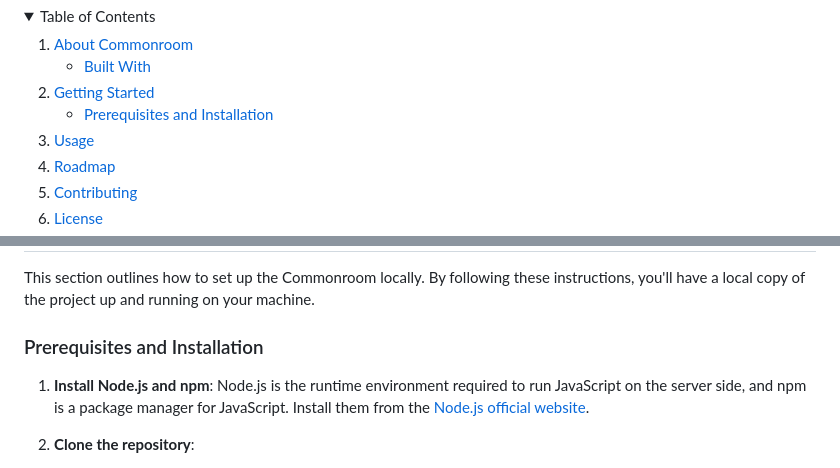
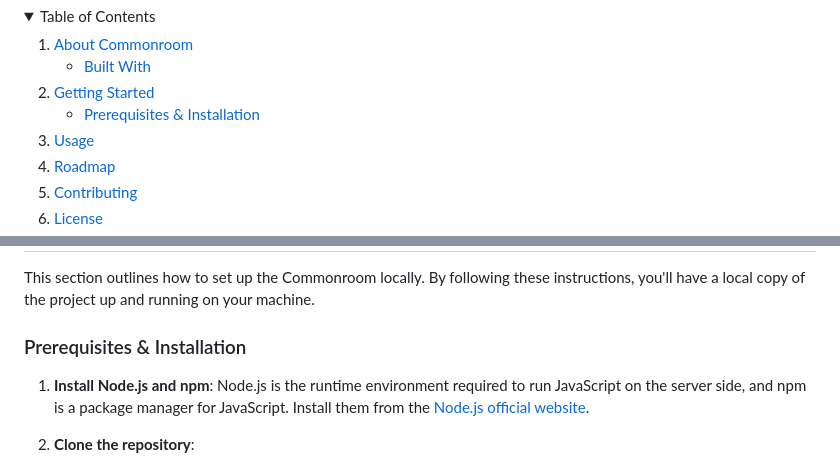
Before and after one commit to tejitopia/commonroom, a Markdown page: README.md, 2 parts joined by grey strips. Rendered like a GitHub page; folded sections open.

Commit message:
cleaned up

```diff
--- a/README.md
+++ b/README.md
@@ -56,7 +56,7 @@ Add in shields once we have contributers and users using Commonroom
     <li>
       <a href="#getting-started">Getting Started</a>
       <ul>
-        <li><a href="#prerequisites-and-installation">Prerequisites and Installation</a></li>
+        <li><a href="#prerequisites-&-installation">Prerequisites & Installation</a></li>
       </ul>
     </li>
     <li><a href="#usage">Usage</a></li>
@@ -96,7 +96,7 @@ At Commonroom, we cherish your privacy as much as you do. All chats are ephemera
 
 This section outlines how to set up the Commonroom locally. By following these instructions, you'll have a local copy of the project up and running on your machine.
 
-### Prerequisites and Installation
+### Prerequisites & Installation
 
 1. **Install Node.js and npm**: Node.js is the runtime environment required to run JavaScript on the server side, and npm is a package manager for JavaScript. Install them from the [Node.js official website](https://nodejs.org/).
 
```
